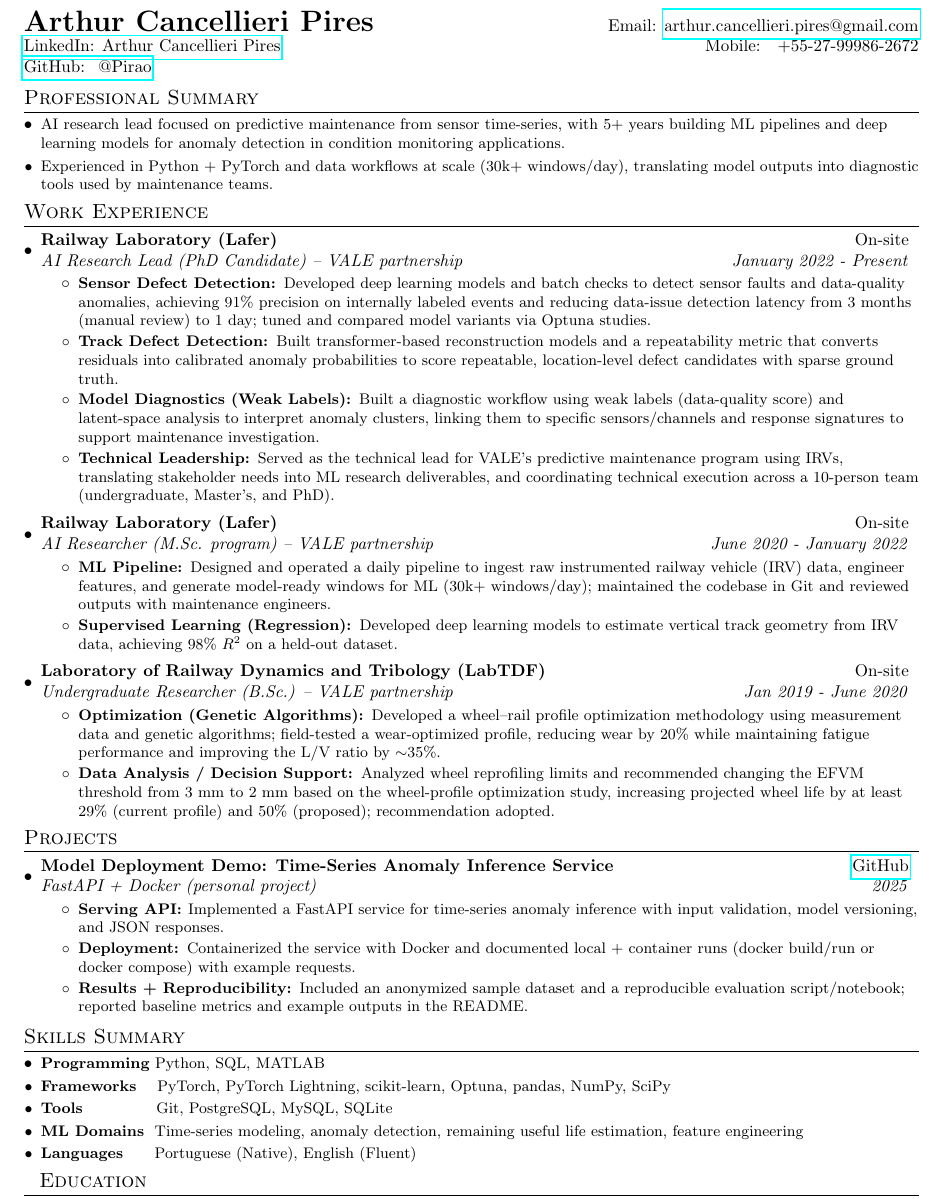
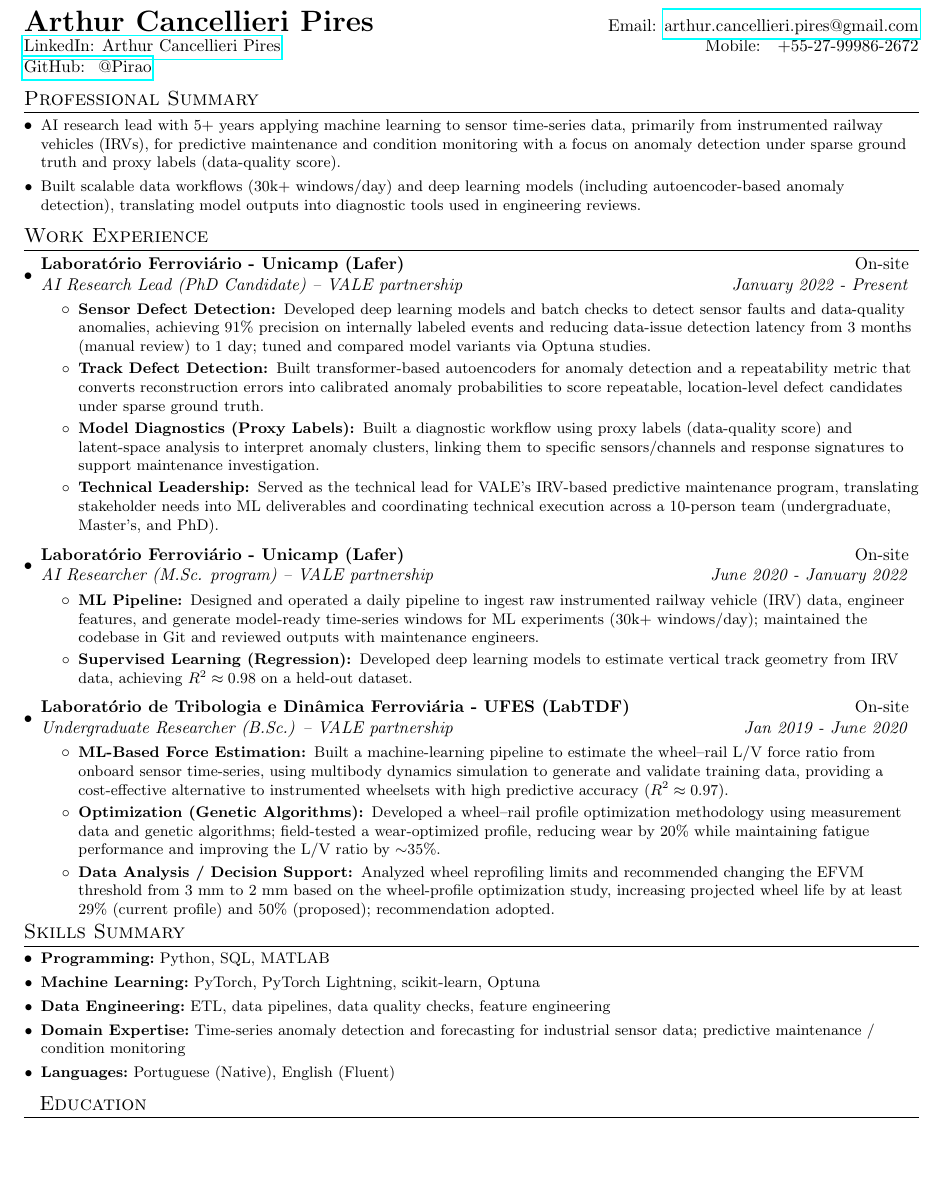
Before and after one commit to pirao/ArthurPiresCV, a LaTeX CV (ArthurPiresCV_Latex.tex): part of the page, cut so that both start at the same text, the shorter picture padded with empty space. Compiled offline with pdfLaTeX.

Commit message:
updated cv

```diff
--- a/ArthurPiresCV_Latex.tex
+++ b/ArthurPiresCV_Latex.tex
@@ -89,8 +89,8 @@
 
 \section{Professional Summary}
 \resumeSubHeadingListStart
-  \resumeSubItem{}{AI research lead focused on predictive maintenance from sensor time-series, with 5+ years building ML pipelines and deep learning models for anomaly detection in condition monitoring applications.}
-  \resumeSubItem{}{Experienced in Python + PyTorch and data workflows at scale (30k+ windows/day), translating model outputs into diagnostic tools used by maintenance teams.}
+  \resumeSubItem{}{AI research lead with 5+ years applying machine learning to sensor time-series data, primarily from instrumented railway vehicles (IRVs), for predictive maintenance and condition monitoring with a focus on anomaly detection under sparse ground truth and proxy labels (data-quality score).}
+  \resumeSubItem{}{Built scalable data workflows (30k+ windows/day) and deep learning models (including autoencoder-based anomaly detection), translating model outputs into diagnostic tools used in engineering reviews.}
 \resumeSubHeadingListEnd
 \vspace{-5pt}
 
@@ -98,7 +98,7 @@
 
 \section{Work Experience}
   \resumeSubHeadingListStart
-    \resumeSubheading{Railway Laboratory (Lafer)}{On-site}
+    \resumeSubheading{Laboratório Ferroviário - Unicamp (Lafer)}{On-site}
     {AI Research Lead (PhD Candidate) -- VALE partnership}{January 2022 - Present}
     \resumeItemListStart
 
@@ -106,26 +106,26 @@
           {Developed deep learning models and batch checks to detect sensor faults and data-quality anomalies, achieving 91\% precision on internally labeled events and reducing data-issue detection latency from 3 months (manual review) to 1 day; tuned and compared model variants via Optuna studies.}
 
         \resumeItem{Track Defect Detection: }
-          {Built transformer-based reconstruction models and a repeatability metric that converts residuals into calibrated anomaly probabilities to score repeatable, location-level defect candidates with sparse ground truth.}
+          {Built transformer-based autoencoders for anomaly detection and a repeatability metric that converts reconstruction errors into calibrated anomaly probabilities to score repeatable, location-level defect candidates under sparse ground truth.}
 
-        \resumeItem{Model Diagnostics (Weak Labels): }
-          {Built a diagnostic workflow using weak labels (data-quality score) and latent-space analysis to interpret anomaly clusters, linking them to specific sensors/channels and response signatures to support maintenance investigation.}
+        \resumeItem{Model Diagnostics (Proxy Labels): }
+          {Built a diagnostic workflow using proxy labels (data-quality score) and latent-space analysis to interpret anomaly clusters, linking them to specific sensors/channels and response signatures to support maintenance investigation.}
 
         \resumeItem{Technical Leadership: }
-          {Served as the technical lead for VALE's predictive maintenance program using IRVs, translating stakeholder needs into ML research deliverables, and coordinating technical execution across a 10-person team (undergraduate, Master's, and PhD).}
+        {Served as the technical lead for VALE's IRV-based predictive maintenance program, translating stakeholder needs into ML deliverables and coordinating technical execution across a 10-person team (undergraduate, Master's, and PhD).}
 
       \resumeItemListEnd
 \vspace{2pt}
 
-    \resumeSubheading{Railway Laboratory (Lafer)}{On-site}
+    \resumeSubheading{Laboratório Ferroviário - Unicamp (Lafer)}{On-site}
     {AI Researcher (M.Sc. program) -- VALE partnership}{June 2020 - January 2022}
         \resumeItemListStart
 
         \resumeItem{ML Pipeline: }
-          {Designed and operated a daily pipeline to ingest raw instrumented railway vehicle (IRV) data, engineer features, and generate model-ready windows for ML (30k+ windows/day); maintained the codebase in Git and reviewed outputs with maintenance engineers.}
+          {Designed and operated a daily pipeline to ingest raw instrumented railway vehicle (IRV) data, engineer features, and generate model-ready time-series windows for ML experiments (30k+ windows/day); maintained the codebase in Git and reviewed outputs with maintenance engineers.}
 
         \resumeItem{Supervised Learning (Regression): }
-          {Developed deep learning models to estimate vertical track geometry from IRV data, achieving 98\% $R^{2}$ on a held-out dataset.}
+          {Developed deep learning models to estimate vertical track geometry from IRV data, achieving $R^{2} \approx 0.98$ on a held-out dataset.}
 
         % \resumeItem{Stakeholder Collaboration: }
         %   {Presented results and diagnostic analyses in recurring reviews with maintenance engineers and research stakeholders; incorporated feedback into data checks and model evaluation.}
@@ -134,9 +134,12 @@
 
 \vspace{2pt}
 
-    \resumeSubheading{Laboratory of Railway Dynamics and Tribology (LabTDF)}{On-site}
+    \resumeSubheading{Laboratório de Tribologia e Dinâmica Ferroviária - UFES (LabTDF)}{On-site}
     {Undergraduate Researcher (B.Sc.) -- VALE partnership}{Jan 2019 - June 2020}
         \resumeItemListStart
+
+        \resumeItem{ML-Based Force Estimation: }
+          {Built a machine-learning pipeline to estimate the wheel--rail L/V force ratio from onboard sensor time-series, using multibody dynamics simulation to generate and validate training data, providing a cost-effective alternative to instrumented wheelsets with high predictive accuracy ($R^{2} \approx 0.97$).}
 
         \resumeItem{Optimization (Genetic Algorithms): }
           {Developed a wheel--rail profile optimization methodology using measurement data and genetic algorithms; field-tested a wear-optimized profile, reducing wear by 20\% while maintaining fatigue performance and improving the L/V ratio by $\sim$35\%.}
@@ -150,31 +153,34 @@
 
 \vspace{-7pt}
 
-\section{Projects}
-\resumeSubHeadingListStart
-  \resumeSubheading
-    {Model Deployment Demo: Time-Series Anomaly Inference Service}{\href{https://github.com/pirao/<REPO>}{GitHub}}
-    {FastAPI + Docker (personal project)}{2025}
-    \resumeItemListStart
-      \resumeItem{Serving API: }
-        {Implemented a FastAPI service for time-series anomaly inference with input validation, model versioning, and JSON responses.}
-      \resumeItem{Deployment: }
-        {Containerized the service with Docker and documented local + container runs (docker build/run or docker compose) with example requests.}
-      \resumeItem{Results + Reproducibility: }
-        {Included an anonymized sample dataset and a reproducible evaluation script/notebook; reported baseline metrics and example outputs in the README.}
-    \resumeItemListEnd
-\resumeSubHeadingListEnd
+% \section{Projects}
+% \resumeSubHeadingListStart
+%   \resumeSubheading
+%     {Model Deployment Demo: Time-Series Anomaly Inference Service}{\href{https://github.com/pirao/<REPO>}{GitHub}}
+%     {FastAPI + Docker (personal project)}{2025}
+%     \resumeItemListStart
+%       \resumeItem{Serving API: }
+%         {Implemented a FastAPI service for time-series anomaly inference with input validation, model versioning, and JSON responses.}
+%       \resumeItem{Deployment: }
+%         {Containerized the service with Docker and documented local + container runs (docker build/run or docker compose) with example requests.}
+%       \resumeItem{Results + Reproducibility: }
+%         {Included an anonymized sample dataset and a reproducible evaluation script/notebook; reported baseline metrics and example outputs in the README.}
+%     \resumeItemListEnd
+% \resumeSubHeadingListEnd
 
 \vspace{-5pt}
 
 \section{Skills Summary}
   \resumeSubHeadingListStart
-    \resumeSubItem{Programming}{~Python, SQL, MATLAB}
-    \resumeSubItem{Frameworks}{~~~~PyTorch, PyTorch Lightning, scikit-learn, Optuna, pandas, NumPy, SciPy}
-    \resumeSubItem{Tools}{~~~~~~~~~~~~~~Git, PostgreSQL, MySQL, SQLite}
-    \resumeSubItem{ML Domains}{~~Time-series modeling, anomaly detection, remaining useful life estimation, feature engineering}
-    \resumeSubItem{Languages}{~~~~~~Portuguese (Native), English (Fluent)}
+    \resumeSubItem{Programming:}{~Python, SQL, MATLAB}
+    \resumeSubItem{Machine Learning:}{~PyTorch, PyTorch Lightning, scikit-learn, Optuna}
+%    \resumeSubItem{Deployment:}{~FastAPI, Docker}
+    \resumeSubItem{Data Engineering:}{~ETL, data pipelines, data quality checks, feature engineering}
+%    \resumeSubItem{Databases:}{~PostgreSQL}
+    \resumeSubItem{Domain Expertise:}{~Time-series anomaly detection and forecasting for industrial sensor data; predictive maintenance / condition monitoring}
+    \resumeSubItem{Languages:}{~Portuguese (Native), English (Fluent)}
   \resumeSubHeadingListEnd
+
 
 
 \vspace{-5pt}
```
Also changed, not shown: ArthurPiresCV_Latex.pdf, ArthurPiresCV_Latex.tex (5 more changed lines), 6 other files.
